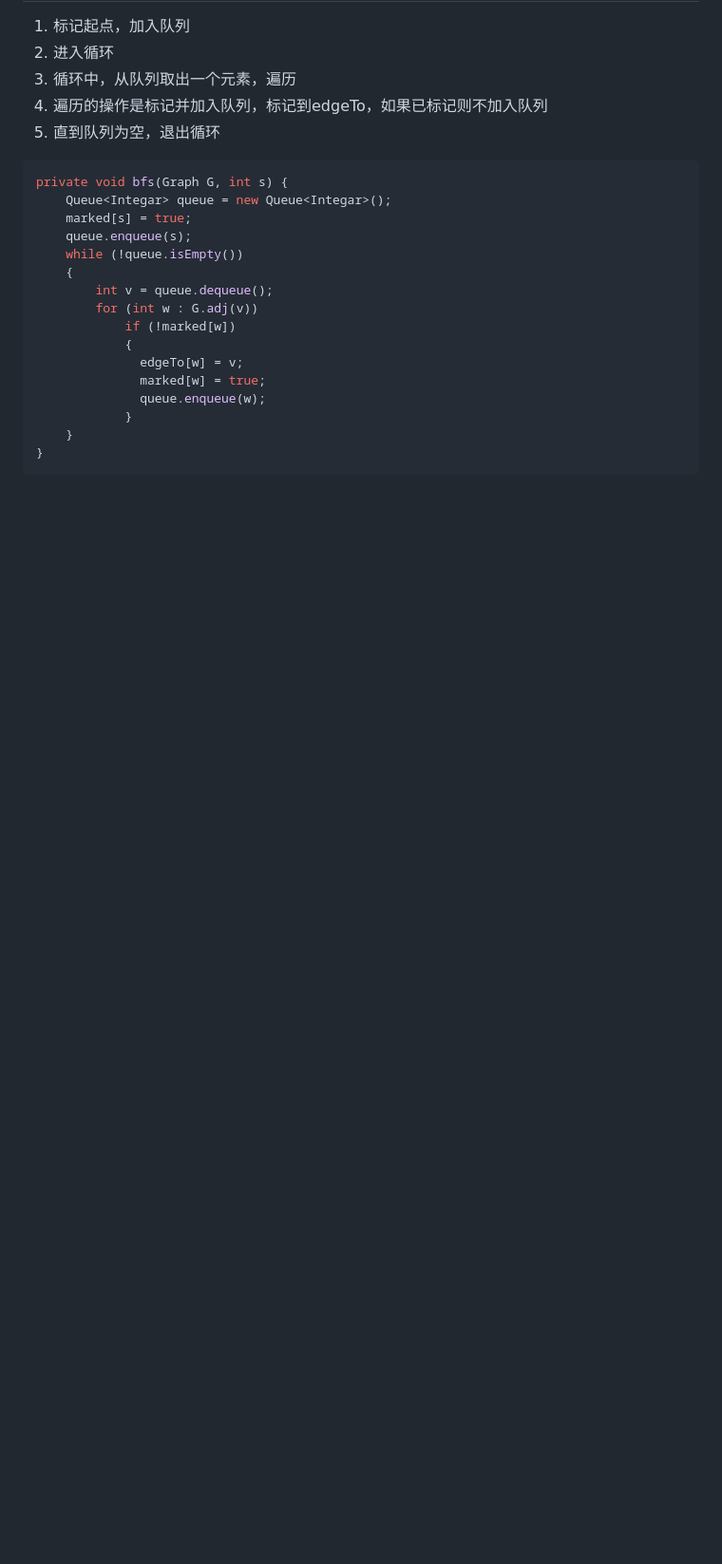
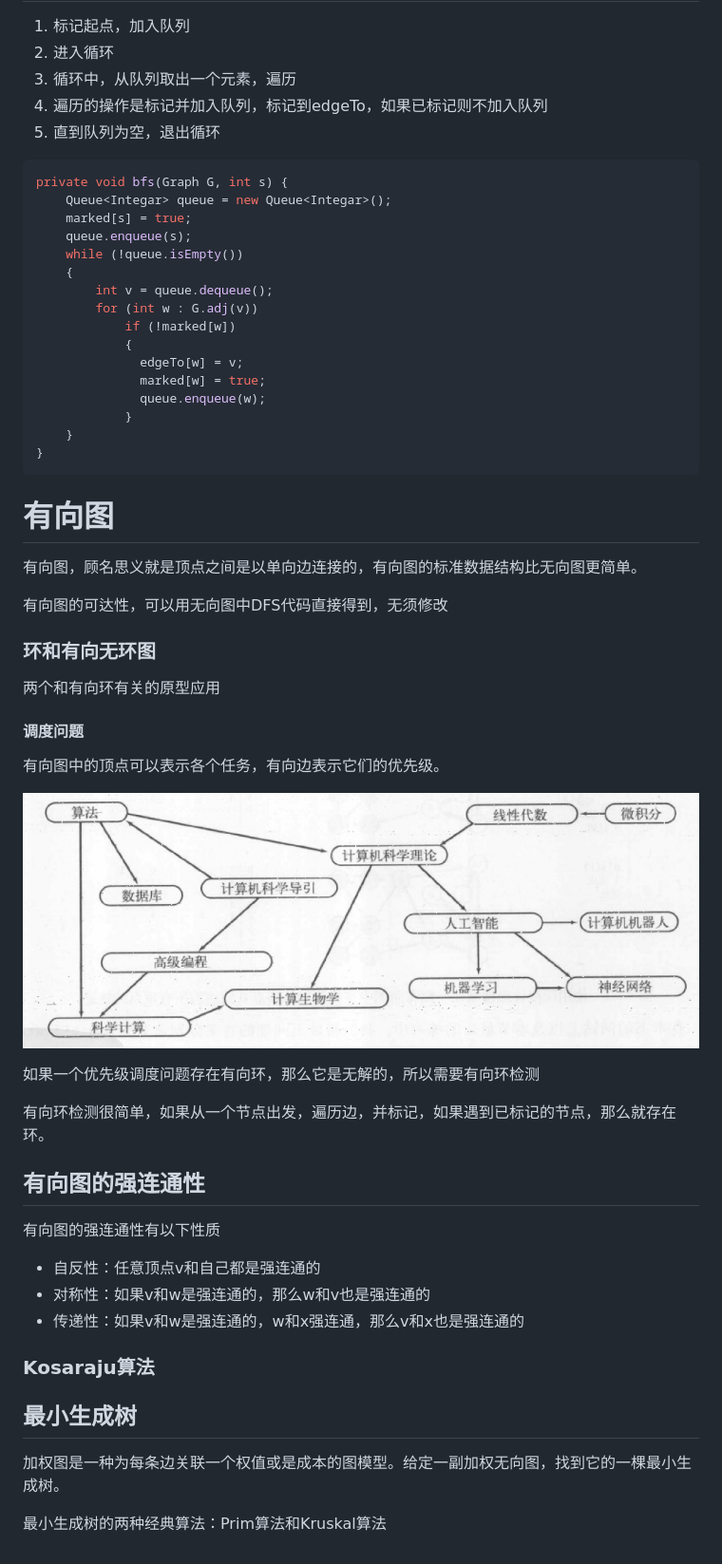
Before and after one commit to Discover255/weekly-note, a Markdown page: Algs/chapter4.md, the part around the change. Shown: that part at 95% size. Rendered like a GitHub page; pictures changed too: Algs/有向图举例.png (added); blank space fills up the shorter version.

````diff
--- a/Algs/chapter4.md
+++ b/Algs/chapter4.md
@@ -77,3 +77,38 @@ private void bfs(Graph G, int s) {
     }
 }
 ```
+# 有向图
+
+有向图，顾名思义就是顶点之间是以单向边连接的，有向图的标准数据结构比无向图更简单。
+
+有向图的可达性，可以用无向图中DFS代码直接得到，无须修改
+
+### 环和有向无环图
+
+两个和有向环有关的原型应用
+
+#### 调度问题
+
+有向图中的顶点可以表示各个任务，有向边表示它们的优先级。
+
+![](有向图举例.png)
+
+如果一个优先级调度问题存在有向环，那么它是无解的，所以需要有向环检测
+
+有向环检测很简单，如果从一个节点出发，遍历边，并标记，如果遇到已标记的节点，那么就存在环。
+
+## 有向图的强连通性
+
+有向图的强连通性有以下性质
+
+* 自反性：任意顶点v和自己都是强连通的
+* 对称性：如果v和w是强连通的，那么w和v也是强连通的
+* 传递性：如果v和w是强连通的，w和x强连通，那么v和x也是强连通的
+
+### Kosaraju算法
+
+## 最小生成树
+
+加权图是一种为每条边关联一个权值或是成本的图模型。给定一副加权无向图，找到它的一棵最小生成树。
+
+最小生成树的两种经典算法：Prim算法和Kruskal算法
````
Also changed, not shown: Computer_Network/cn-a-top-down-approach.md (added, +3 -0 lines), README.md (+15 -0 lines).
